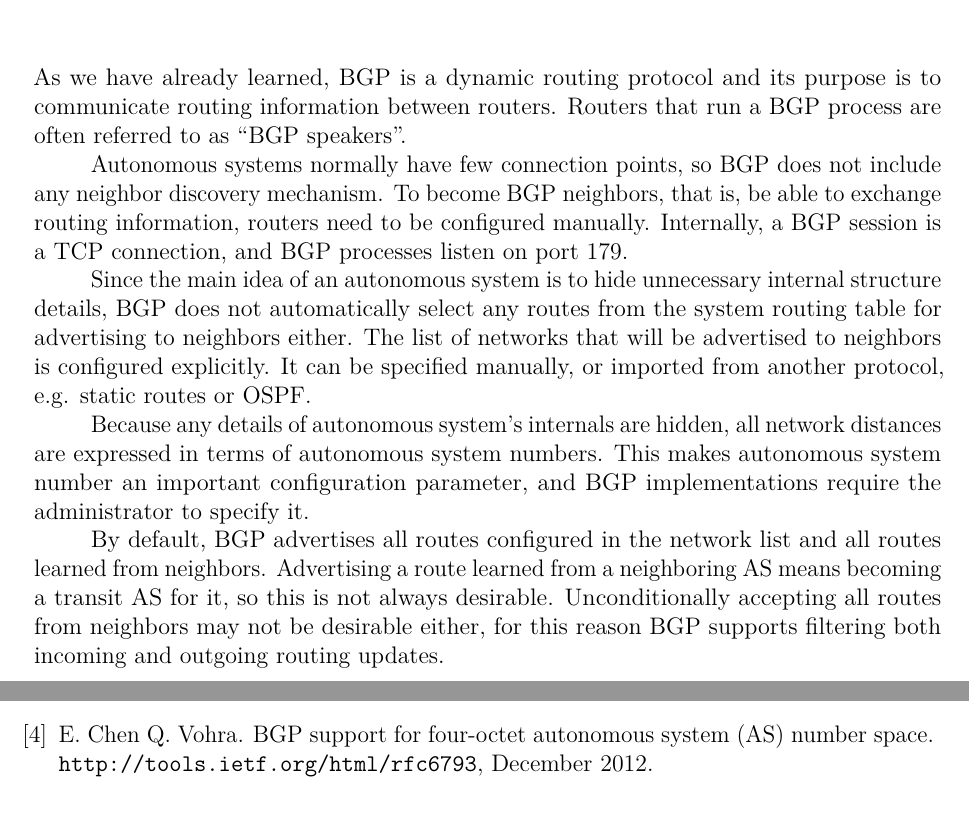
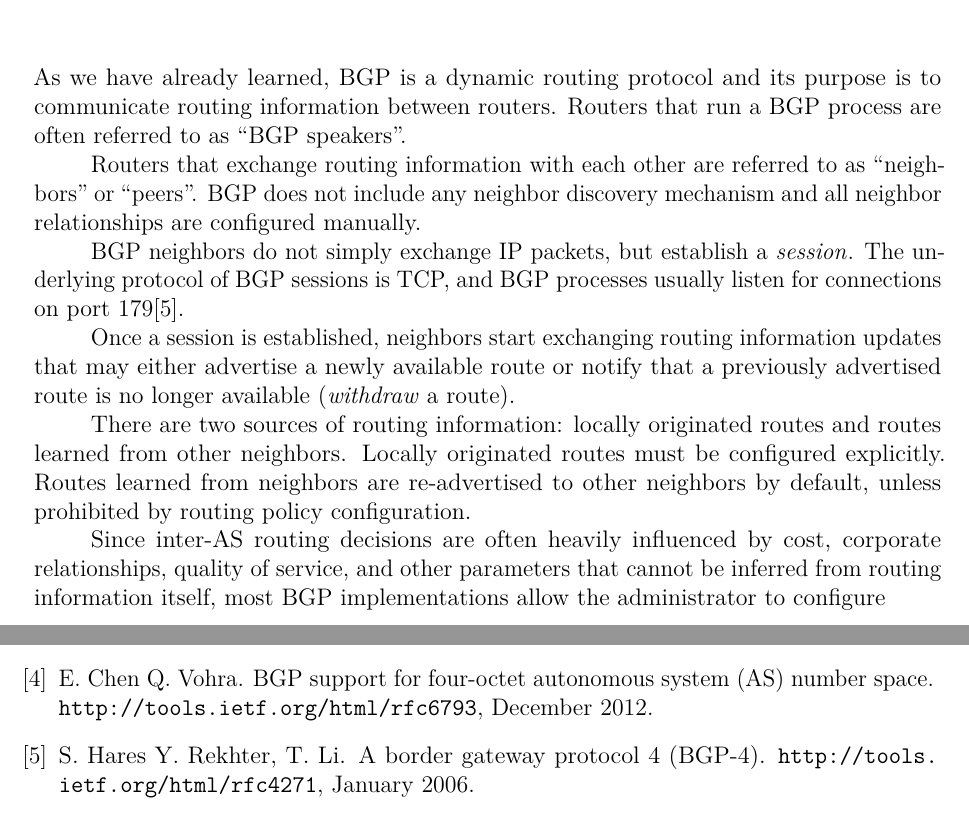
Before and after one commit to dmbaturin/bgp-guide, a LaTeX document (main.tex, which reads bgp_bib.bib, bgp_overview.tex): two parts of pages 8 and 9 of 9, joined at a grey line, cut so that both start at the same text. Compiled offline with pdfLaTeX.

Commit message:
Misc fixes.

```diff
--- a/bgp_bib.bib
+++ b/bgp_bib.bib
@@ -41,3 +41,13 @@
   owner = {dmbaturin},
   timestamp = {2014.03.24}
 }
+
+@MISC{rfc4271,
+  author = {Y. Rekhter, T. Li, S. Hares},
+  title = {A Border Gateway Protocol 4 ({BGP-4})},
+  howpublished = {\url{http://tools.ietf.org/html/rfc4271}},
+  month = {January},
+  year = {2006},
+  owner = {dmbaturin},
+  timestamp = {2014.12.22}
+}
--- a/bgp_overview.tex
+++ b/bgp_overview.tex
@@ -4,25 +4,23 @@ As we have already learned, BGP is a dynamic routing protocol and its purpose
 is to communicate routing information between routers. Routers that run a BGP process
 are often referred to as ``BGP speakers''.
 
-Autonomous systems normally have few connection points, so BGP does not include any
-neighbor discovery mechanism. To become BGP neighbors, that is, be able to exchange
-routing information, routers need to be configured manually. Internally, a BGP session
-is a TCP connection, and BGP processes listen on port 179.
+Routers that exchange routing information with each other are referred to as ``neighbors''
+or ``peers''. BGP does not include any neighbor discovery mechanism and all neighbor relationships
+are configured manually.
 
-Since the main idea of an autonomous system is to hide unnecessary internal structure
-details, BGP does not automatically select any routes from the system routing table
-for advertising to neighbors either.
-The list of networks that will be advertised to neighbors is configured explicitly.
-It can be specified manually, or imported from another protocol, e.g. static routes or
-OSPF.
+BGP neighbors do not simply exchange IP packets, but establish a \term{session}.
+The underlying protocol of BGP sessions is TCP, and BGP processes usually listen
+for connections on port 179\cite{rfc4271}.
 
-Because any details of autonomous system's internals are hidden, all network distances
-are expressed in terms of autonomous system numbers. This makes autonomous system number
-an important configuration parameter, and BGP implementations require the administrator
-to specify it.
+Once a session is established, neighbors start exchanging routing information updates
+that may either advertise a newly available route or notify that a previously advertised
+route is no longer available (\term{withdraw} a route).
 
-By default, BGP advertises all routes configured in the network list and all routes learned
-from neighbors. Advertising a route learned from a neighboring AS means becoming a transit
-AS for it, so this is not always desirable. Unconditionally accepting all routes from
-neighbors may not be desirable either, for this reason BGP supports filtering both
-incoming and outgoing routing updates.
+There are two sources of routing information: locally originated routes and routes learned
+from other neighbors. Locally originated routes must be configured explicitly. Routes learned
+from neighbors are re-advertised to other neighbors by default, unless prohibited by
+routing policy configuration.
+
+Since inter-AS routing decisions are often heavily influenced by cost, corporate relationships,
+quality of service, and other parameters that cannot be inferred from routing information itself,
+most BGP implementations allow the administrator to configure
```
